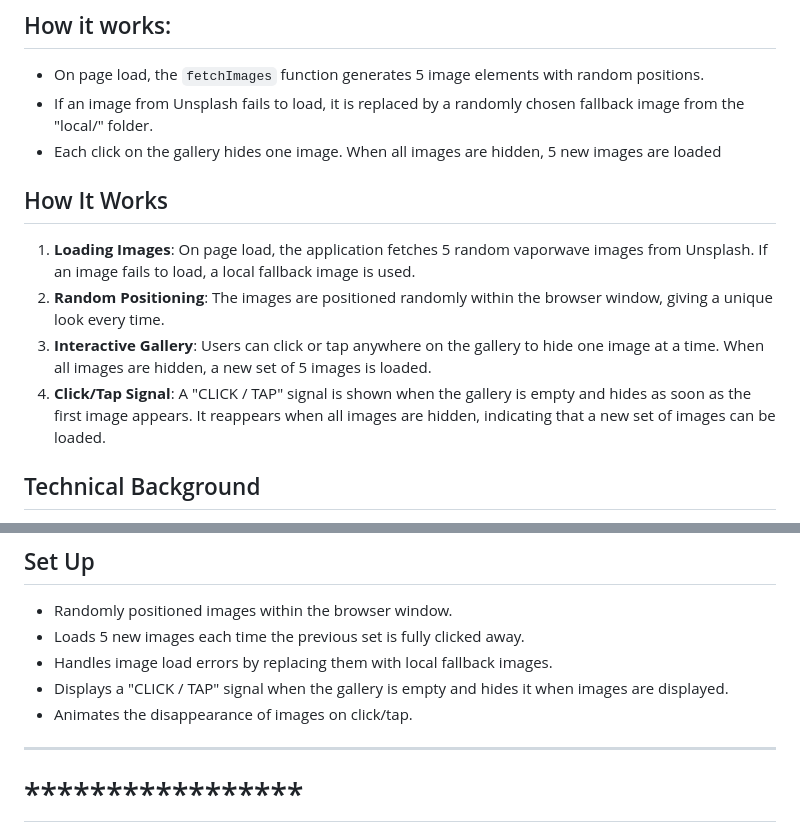
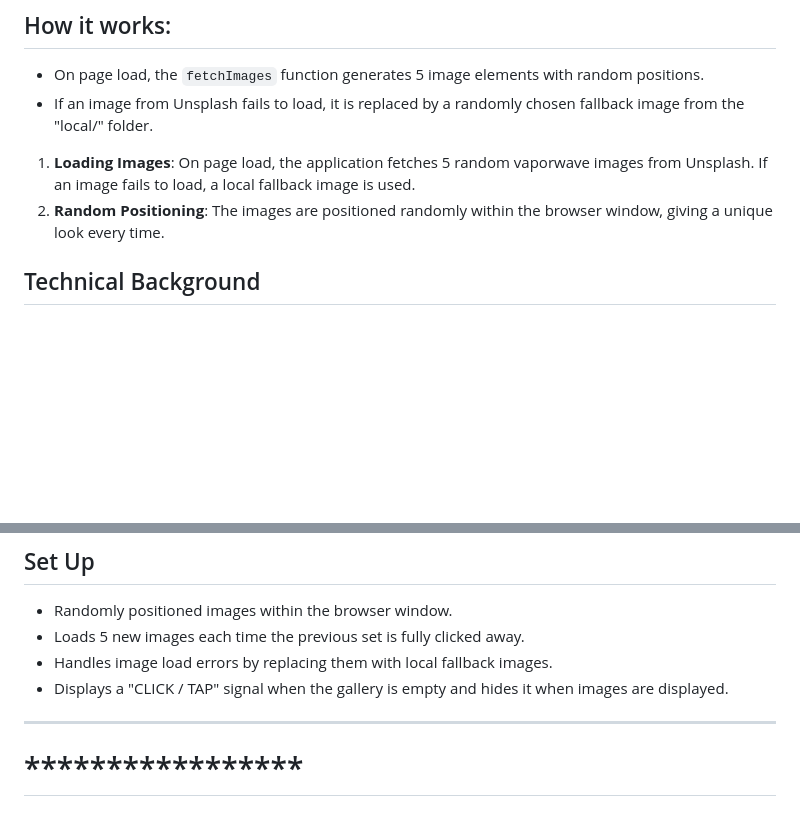
Before and after one commit to dduyg/146, a Markdown page: README.md, 2 parts joined by grey strips. GitHub-like rendering; blank space fills up the shorter version.

```diff
--- a/README.md
+++ b/README.md
@@ -12,14 +12,8 @@ Vaporscape Gallery is a dynamic web gallery that provides a smooth, engaging exp
 ## How it works:
 - On page load, the `fetchImages` function generates 5 image elements with random positions.
 - If an image from Unsplash fails to load, it is replaced by a randomly chosen fallback image from the "local/" folder.
-- Each click on the gallery hides one image. When all images are hidden, 5 new images are loaded
-
-
-## How It Works
 1. **Loading Images**: On page load, the application fetches 5 random vaporwave images from Unsplash. If an image fails to load, a local fallback image is used.
 2. **Random Positioning**: The images are positioned randomly within the browser window, giving a unique look every time.
-3. **Interactive Gallery**: Users can click or tap anywhere on the gallery to hide one image at a time. When all images are hidden, a new set of 5 images is loaded.
-4. **Click/Tap Signal**: A "CLICK / TAP" signal is shown when the gallery is empty and hides as soon as the first image appears. It reappears when all images are hidden, indicating that a new set of images can be loaded.
 
 ## Technical Background
 The core logic for fetching images, handling errors, positioning images, and managing interactions is contained in `app.js`.
@@ -35,7 +29,6 @@ The core logic for fetching images, handling errors, positioning images, and man
 - Loads 5 new images each time the previous set is fully clicked away.
 - Handles image load errors by replacing them with local fallback images.
 - Displays a "CLICK / TAP" signal when the gallery is empty and hides it when images are displayed.
-- Animates the disappearance of images on click/tap.
 
 <hr>
 
```
